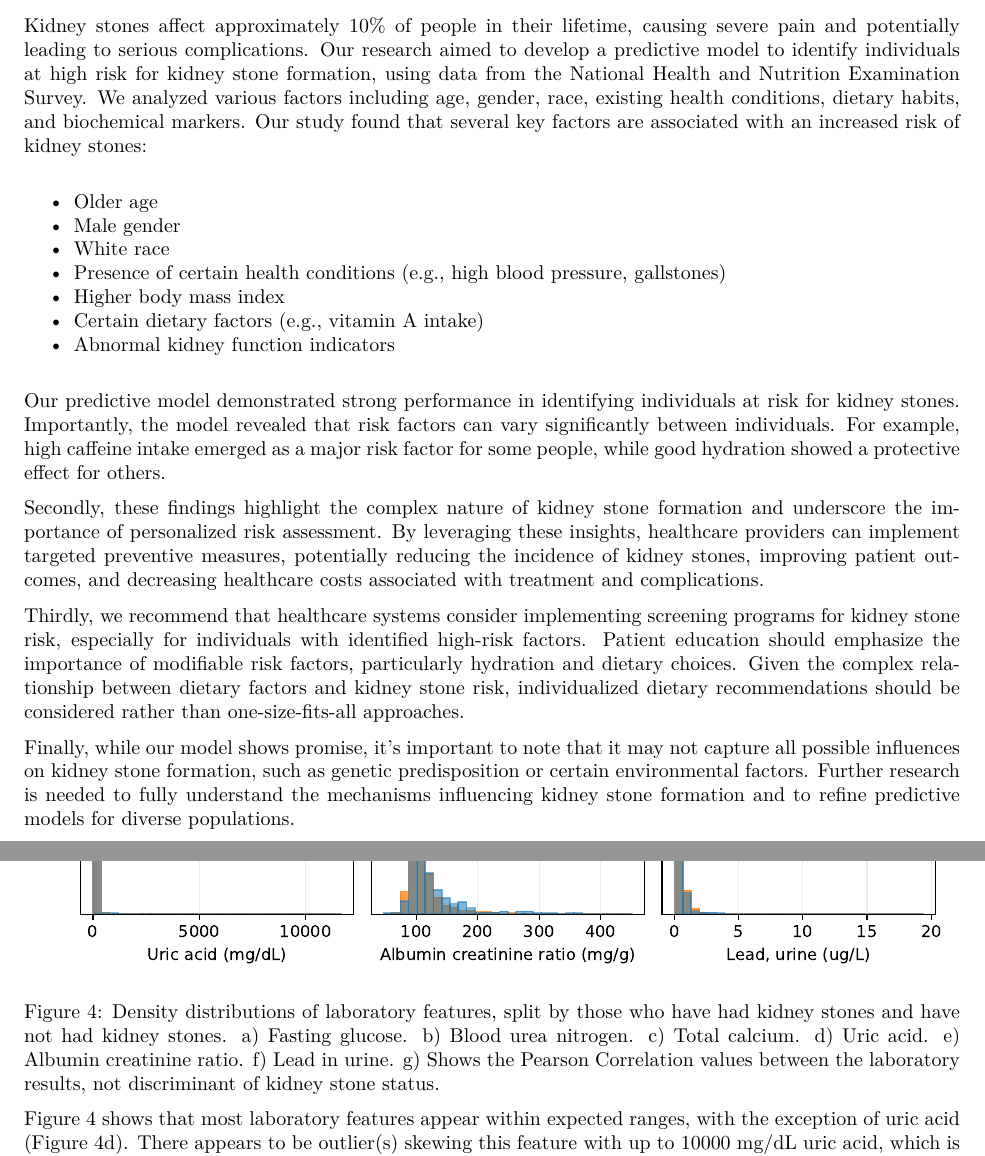
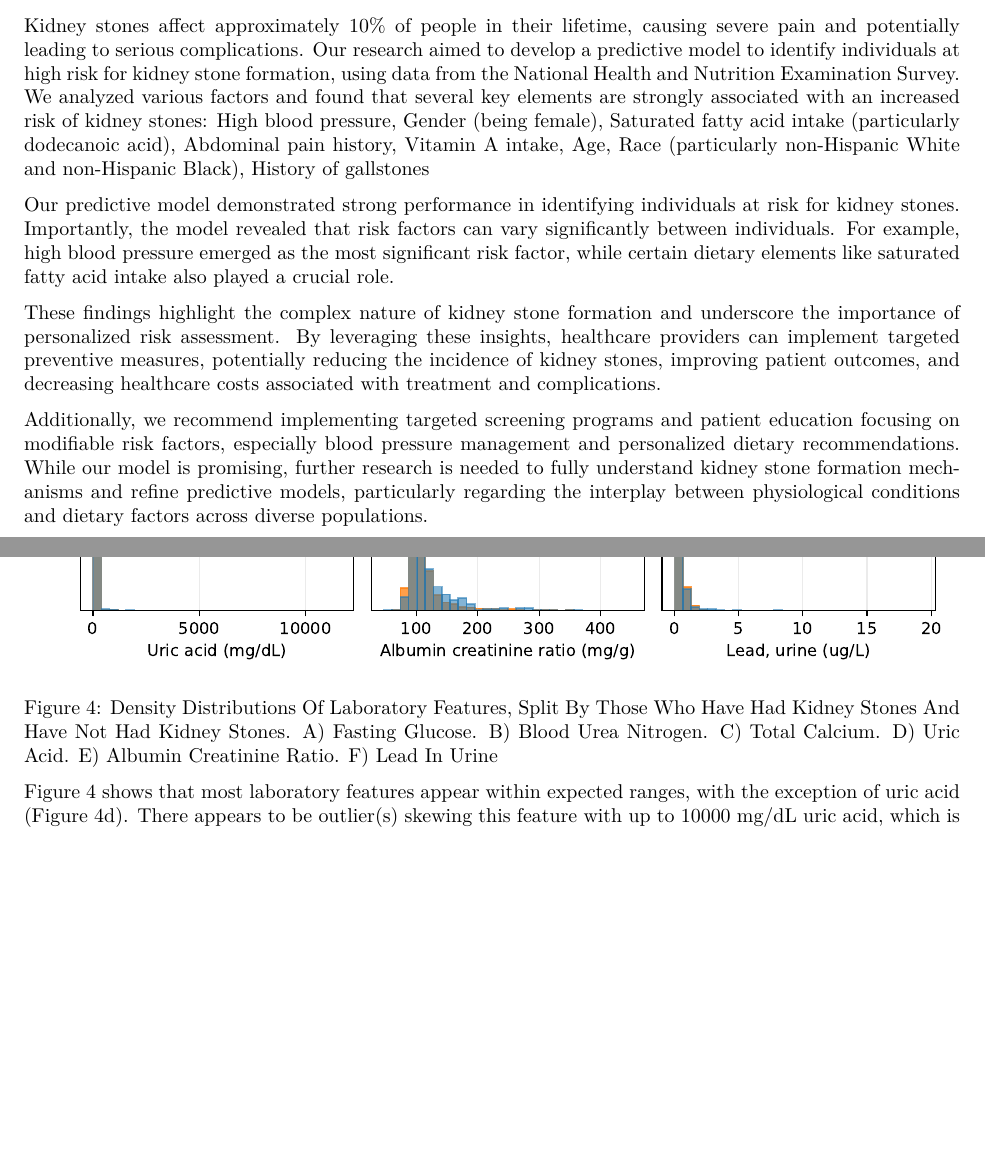
Before and after one commit to pvcodes/Kidney-Stone-Risk-Prediction-Research, an R Markdown document (results/reports/Report.Rmd): two parts of pages 1 and 9 of 20, joined at a grey line, cut so that both start at the same text, the shorter picture padded with empty space. The pictures show the output file results/reports/Report.pdf that the author committed with the source.

Commit message:
resize methodology, update report

````diff
--- a/results/reports/Report.Rmd
+++ b/results/reports/Report.Rmd
@@ -1,8 +1,13 @@
 ---
 title: "Predicting Occurance of Kidney Stones: Exploratory Data Analysis of Relevant Features in NHANES 2017 - 2020"
 author: |
-  | Brook Thomson, 300653729; David Nguyen, 300584723;
-  | Katie Chu-Fong, 300601174; Thinh Nguyen, 300611544
+  | David Nguyen 300584723 (Individual)
+  |
+  | [Github](https://github.com/dvnguyen02/KStoneClassifierML)
+  |
+  | Group members
+  | Katie Chu-Fong 300601174; Thinh Nguyen 300611544;
+  | Brook Thomson 300653729
 date: "`r Sys.Date()`"
 output:
   pdf_document:
@@ -11,23 +16,13 @@ output:
 # Executive Summary
 
 Kidney stones affect approximately 10% of people in their lifetime, causing severe pain and potentially leading to serious complications. Our research aimed to develop a predictive model to identify individuals at high risk for kidney stone formation, using data from the National Health and Nutrition Examination Survey.
-We analyzed various factors including age, gender, race, existing health conditions, dietary habits, and biochemical markers. Our study found that several key factors are associated with an increased risk of kidney stones:
+We analyzed various factors and found that several key elements are strongly associated with an increased risk of kidney stones: High blood pressure, Gender (being female), Saturated fatty acid intake (particularly dodecanoic acid), Abdominal pain history, Vitamin A intake, Age, Race (particularly non-Hispanic White and non-Hispanic Black), History of gallstones
 
-* Older age
-* Male gender
-* White race
-* Presence of certain health conditions (e.g., high blood pressure, gallstones)
-* Higher body mass index
-* Certain dietary factors (e.g., vitamin A intake)
-* Abnormal kidney function indicators
+Our predictive model demonstrated strong performance in identifying individuals at risk for kidney stones. Importantly, the model revealed that risk factors can vary significantly between individuals. For example, high blood pressure emerged as the most significant risk factor, while certain dietary elements like saturated fatty acid intake also played a crucial role.
 
-Our predictive model demonstrated strong performance in identifying individuals at risk for kidney stones. Importantly, the model revealed that risk factors can vary significantly between individuals. For example, high caffeine intake emerged as a major risk factor for some people, while good hydration showed a protective effect for others.
+These findings highlight the complex nature of kidney stone formation and underscore the importance of personalized risk assessment. By leveraging these insights, healthcare providers can implement targeted preventive measures, potentially reducing the incidence of kidney stones, improving patient outcomes, and decreasing healthcare costs associated with treatment and complications.
 
-Secondly, these findings highlight the complex nature of kidney stone formation and underscore the importance of personalized risk assessment. By leveraging these insights, healthcare providers can implement targeted preventive measures, potentially reducing the incidence of kidney stones, improving patient outcomes, and decreasing healthcare costs associated with treatment and complications.
-
-Thirdly, we recommend that healthcare systems consider implementing screening programs for kidney stone risk, especially for individuals with identified high-risk factors. Patient education should emphasize the importance of modifiable risk factors, particularly hydration and dietary choices. Given the complex relationship between dietary factors and kidney stone risk, individualized dietary recommendations should be considered rather than one-size-fits-all approaches.
-
-Finally, while our model shows promise, it's important to note that it may not capture all possible influences on kidney stone formation, such as genetic predisposition or certain environmental factors. Further research is needed to fully understand the mechanisms influencing kidney stone formation and to refine predictive models for diverse populations.
+Additionally, we recommend implementing targeted screening programs and patient education focusing on modifiable risk factors, especially blood pressure management and personalized dietary recommendations. While our model is promising, further research is needed to fully understand kidney stone formation mechanisms and refine predictive models, particularly regarding the interplay between physiological conditions and dietary factors across diverse populations.
 
 \newpage
 \tableofcontents
@@ -190,7 +185,7 @@ Gallstones and weak/failing kidneys are the most strongly associated with kidney
 knitr::include_graphics("../figures/lab_dist.pdf")
 ```
 
-Figure 4: Density distributions of laboratory features, split by those who have had kidney stones and have not had kidney stones. a) Fasting glucose. b) Blood urea nitrogen. c) Total calcium. d) Uric acid. e) Albumin creatinine ratio. f) Lead in urine. g) Shows the Pearson Correlation values between the laboratory results, not discriminant of kidney stone status.
+Figure 4: Density Distributions Of Laboratory Features, Split By Those Who Have Had Kidney Stones And Have Not Had Kidney Stones. A) Fasting Glucose. B) Blood Urea Nitrogen. C) Total Calcium. D) Uric Acid. E) Albumin Creatinine Ratio. F) Lead In Urine
 
 Figure 4 shows that most laboratory features appear within expected ranges, with the exception of uric acid (Figure 4d). There appears to be outlier(s) skewing this feature with up to 10000 mg/dL uric acid, which is likely to be an error as ordinary uric acid levels should not exceed the single-digit mg/dL range.
 
````
Also changed, not shown: results/figures/Methodology.pdf, results/reports/Report.pdf, results/reports/Report.Rmd (13 more changed lines), 6 other files.
